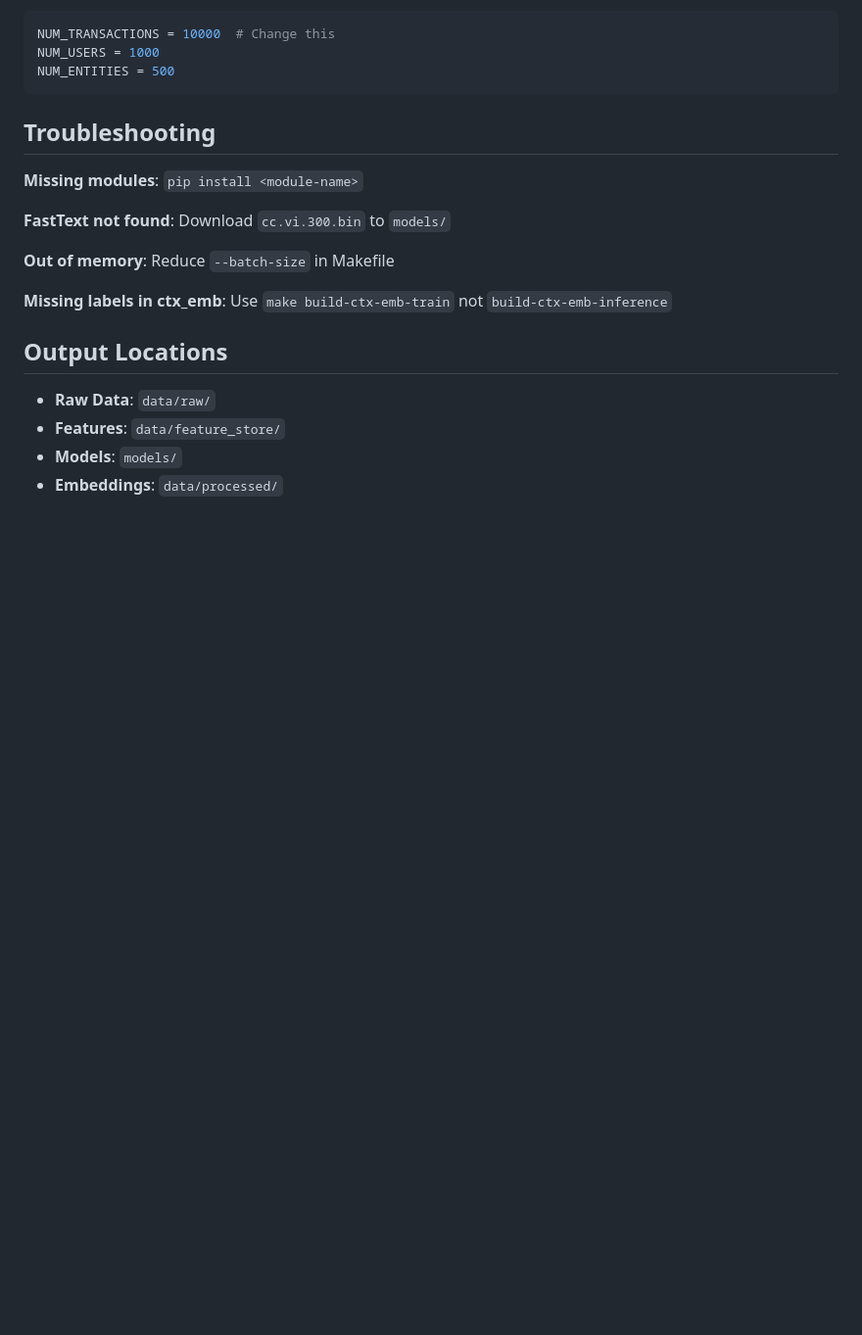
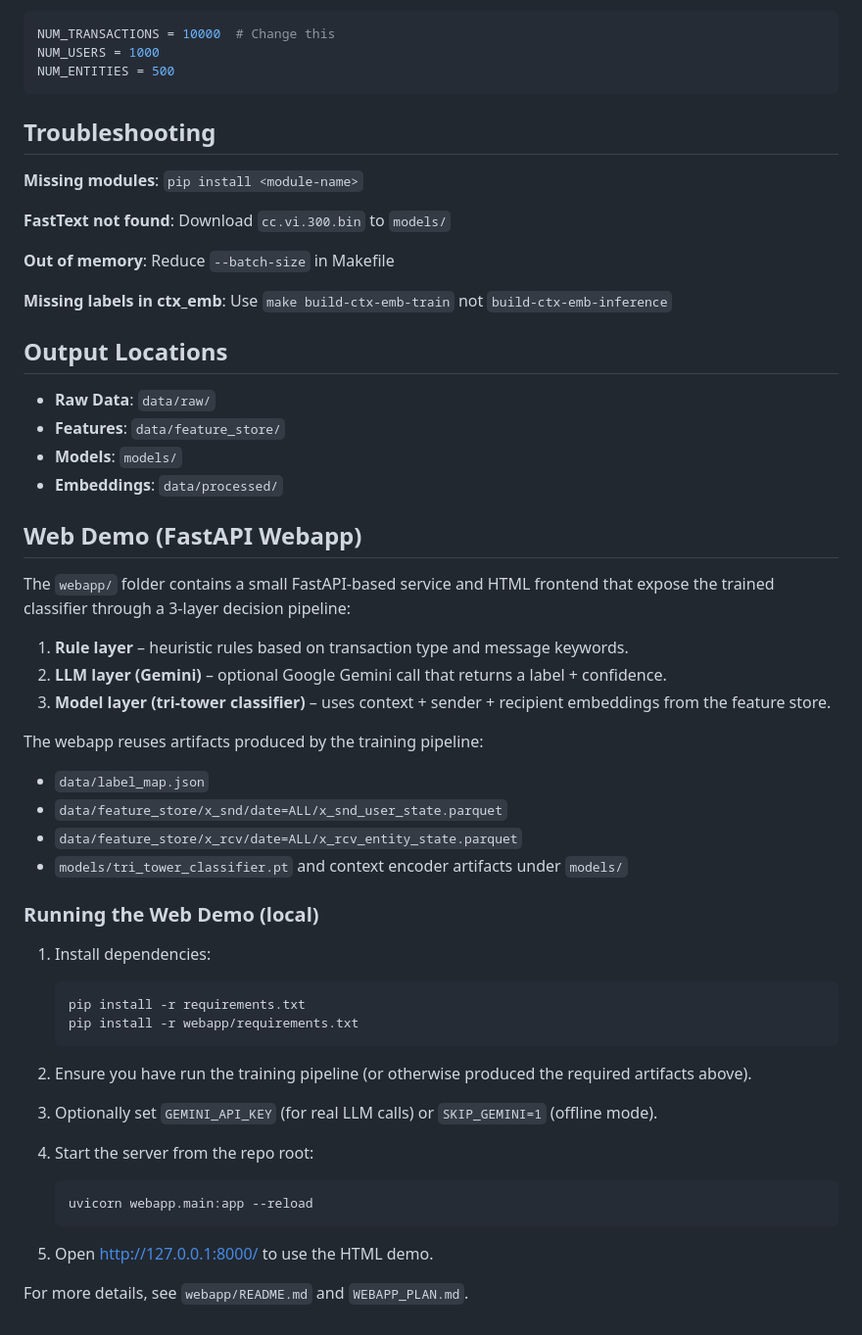
Before and after one commit to Minh-Nguyen-0401/Transaction-Classification-Module, a Markdown page: README.md, the part around the change printed below. Shown: that part at 98% size. Rendered like a GitHub page; blank space fills up the shorter version.

Commit message:
update: README file

````diff
--- a/README.md
+++ b/README.md
@@ -123,3 +151,41 @@ NUM_ENTITIES = 500
 - **Features**: `data/feature_store/`
 - **Models**: `models/`
 - **Embeddings**: `data/processed/`
+
+## Web Demo (FastAPI Webapp)
+
+The `webapp/` folder contains a small FastAPI-based service and HTML frontend that expose the trained classifier through a 3-layer decision pipeline:
+
+1. **Rule layer** – heuristic rules based on transaction type and message keywords.
+2. **LLM layer (Gemini)** – optional Google Gemini call that returns a label + confidence.
+3. **Model layer (tri-tower classifier)** – uses context + sender + recipient embeddings from the feature store.
+
+The webapp reuses artifacts produced by the training pipeline:
+
+- `data/label_map.json`
+- `data/feature_store/x_snd/date=ALL/x_snd_user_state.parquet`
+- `data/feature_store/x_rcv/date=ALL/x_rcv_entity_state.parquet`
+- `models/tri_tower_classifier.pt` and context encoder artifacts under `models/`
+
+### Running the Web Demo (local)
+
+1. Install dependencies:
+
+   ```bash
+   pip install -r requirements.txt
+   pip install -r webapp/requirements.txt
+   ```
+
+2. Ensure you have run the training pipeline (or otherwise produced the required artifacts above).
+
+3. Optionally set `GEMINI_API_KEY` (for real LLM calls) or `SKIP_GEMINI=1` (offline mode).
+
+4. Start the server from the repo root:
+
+   ```bash
+   uvicorn webapp.main:app --reload
+   ```
+
+5. Open <http://127.0.0.1:8000/> to use the HTML demo.
+
+For more details, see `webapp/README.md` and `WEBAPP_PLAN.md`.
````
Also changed, not shown: other parts of README.md (+28 -0 lines), webapp/README.md (added, +269 -0 lines).
